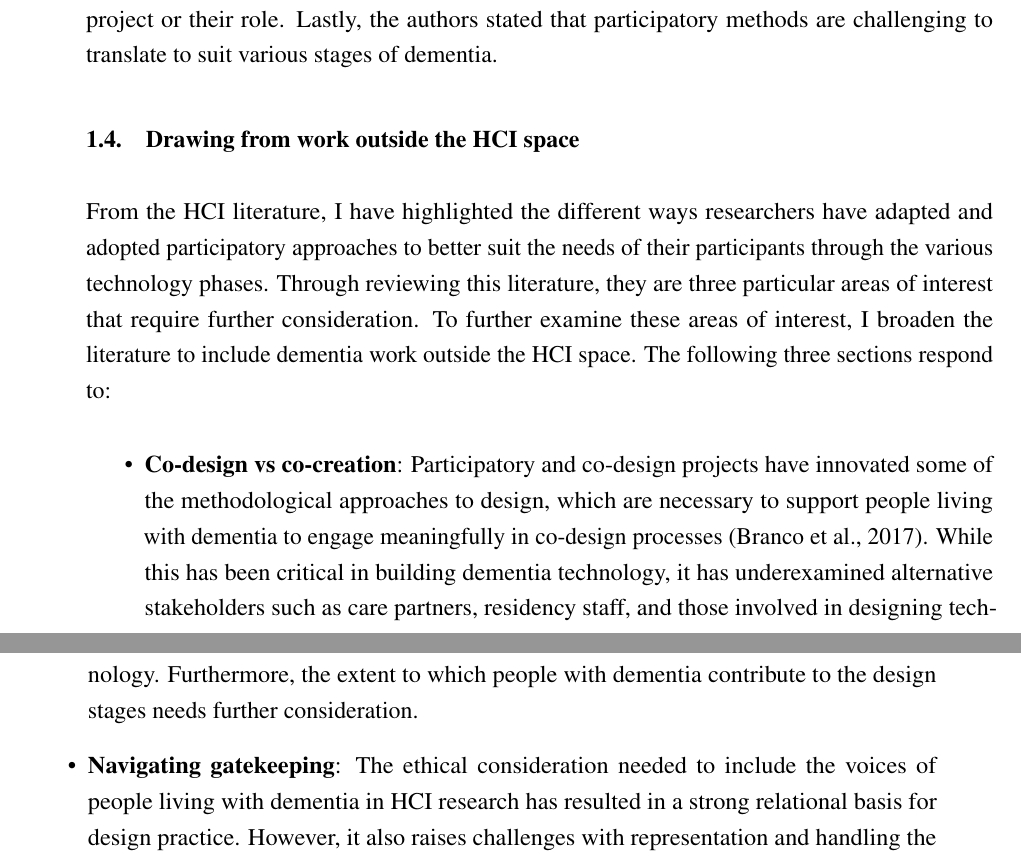
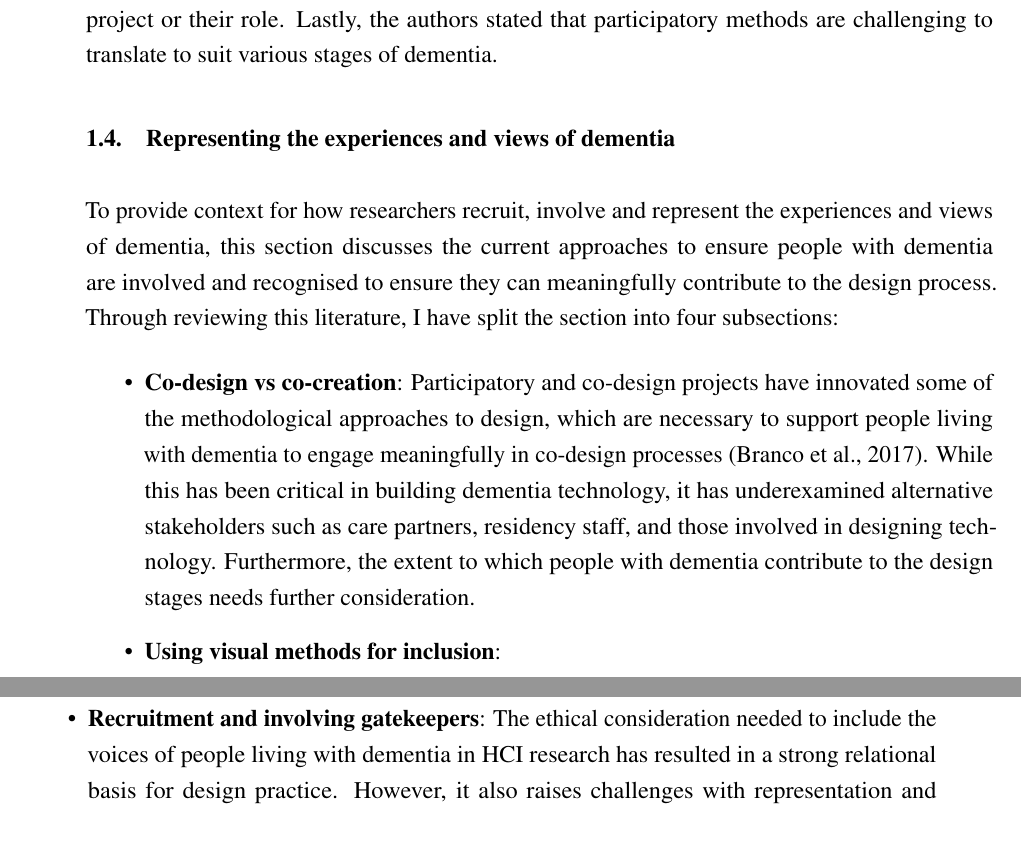
Before and after one commit to jameshodge96/Thesis, a LaTeX thesis (thesis.tex, which reads Chapters/02_BackgroundLiterature.tex): two parts of pages 9 and 10 of 27, joined at a grey line, cut so that both start at the same text. Compiled offline with pdfLaTeX.

Commit message:
Made initial changes to part 2 of background lit

```diff
--- a/Chapters/02_BackgroundLiterature.tex
+++ b/Chapters/02_BackgroundLiterature.tex
@@ -82,14 +82,16 @@ Returning to \cite{lindsay_empathy_2012}, the authors describe the necessity of
 
 Additionally, \cite{foley_student_2020} describes students building trust and relationships through co-design methods with care home residents to support meaningful exchange and interaction by developing life story work. In this work, eight undergraduate psychology students volunteered in a residential care unit over two years, working closely with residents with later stages of dementia. The first author describes how initially, they would put \textit{``considerable input in terms of facilitating sessions, engaging with the students in dementia training''}. However, over time, the students started to take \textit{``responsibility for the development of the relationships''} while the person with dementia was \textit{``viewed as experts, with knowledge and stories to share beyond their role as a patient in care''\citep[p.9]{foley_student_2020}}. \cite{hendriks_valuing_2018} build upon the relationships between designers and people with dementia through relational, participatory design approaches. Hendriks stresses that a relational approach is beneficial in making design decisions visible and pays attention to the sharing of power. Designers can attend to more interdependent and supportive strategies to consider how people with dementia are involved in each part of the design process. In \citeauthor{hendriks_challenges_2014}'s (\citeyear{hendriks_challenges_2014}) work, while the authors argued that participatory approaches have value in design work and can actively include people with dementia, they report several challenges that researchers may encounter during participation. For instance, participatory activities may be too stressful for participants and power relations can often be one-sided due to researchers learning from participants and not vice-versa. The authors continue to emphasise the burden participatory design might have on the researcher who builds close relationships with participants to the extent of giving advice or aid on issues unrelated to the project or their role. Lastly, the authors stated that participatory methods are challenging to translate to suit various stages of dementia.
 
-\section{Drawing from work outside the HCI space}
+\section{Representing the experiences and views of dementia}
 \label{BL:Outside-HCI}
-From the HCI literature, I have highlighted the different ways researchers have adapted and adopted participatory approaches to better suit the needs of their participants through the various technology phases. Through reviewing this literature, they are three particular areas of interest that require further consideration. To further examine these areas of interest, I broaden the literature to include dementia work outside the HCI space. The following three sections respond to:
+To provide context for how researchers recruit, involve and represent the experiences and views of dementia, this section discusses the current approaches to ensure people with dementia are involved and recognised to ensure they can meaningfully contribute to the design process. Through reviewing this literature, I have split the section into four subsections:
 
 \begin{itemize}
     \item \textbf{Co-design vs co-creation}: Participatory and co-design projects have innovated some of the methodological approaches to design, which are necessary to support people living with dementia to engage meaningfully in co-design processes \citep{branco_personalised_2017}. While this has been critical in building dementia technology, it has underexamined alternative stakeholders such as care partners, residency staff, and those involved in designing technology. Furthermore, the extent to which people with dementia contribute to the design stages needs further consideration.
 
-    \item \textbf{Navigating gatekeeping}: The ethical consideration needed to include the voices of people living with dementia in HCI research has resulted in a strong relational basis for design practice. However, it also raises challenges with representation and handling the involvement of care partners and care staff who's interests and desires may conflict with the person with dementia's.
+    \item \textbf{Using visual methods for inclusion}:
+
+    \item \textbf{Recruitment and involving gatekeepers}: The ethical consideration needed to include the voices of people living with dementia in HCI research has resulted in a strong relational basis for design practice. However, it also raises challenges with representation and handling the involvement of care partners and care staff who's interests and desires may conflict with the person with dementia's.
 
     \item \textbf{Teaching others about dementia through sharing experiences}: In recent dementia and HCI literature, researchers have examined how dementia advocates use technology to tackle stigma and dementia awareness. Exploring alternative ways researchers and people with dementia tackle stigma will provide insights into the potential ways to support dialogue between people with dementia and other stakeholders who may lack dementia experience.
 \end{itemize}
```
Also changed, not shown: Chapters/02_BackgroundLiterature.tex (4 more changed lines).
